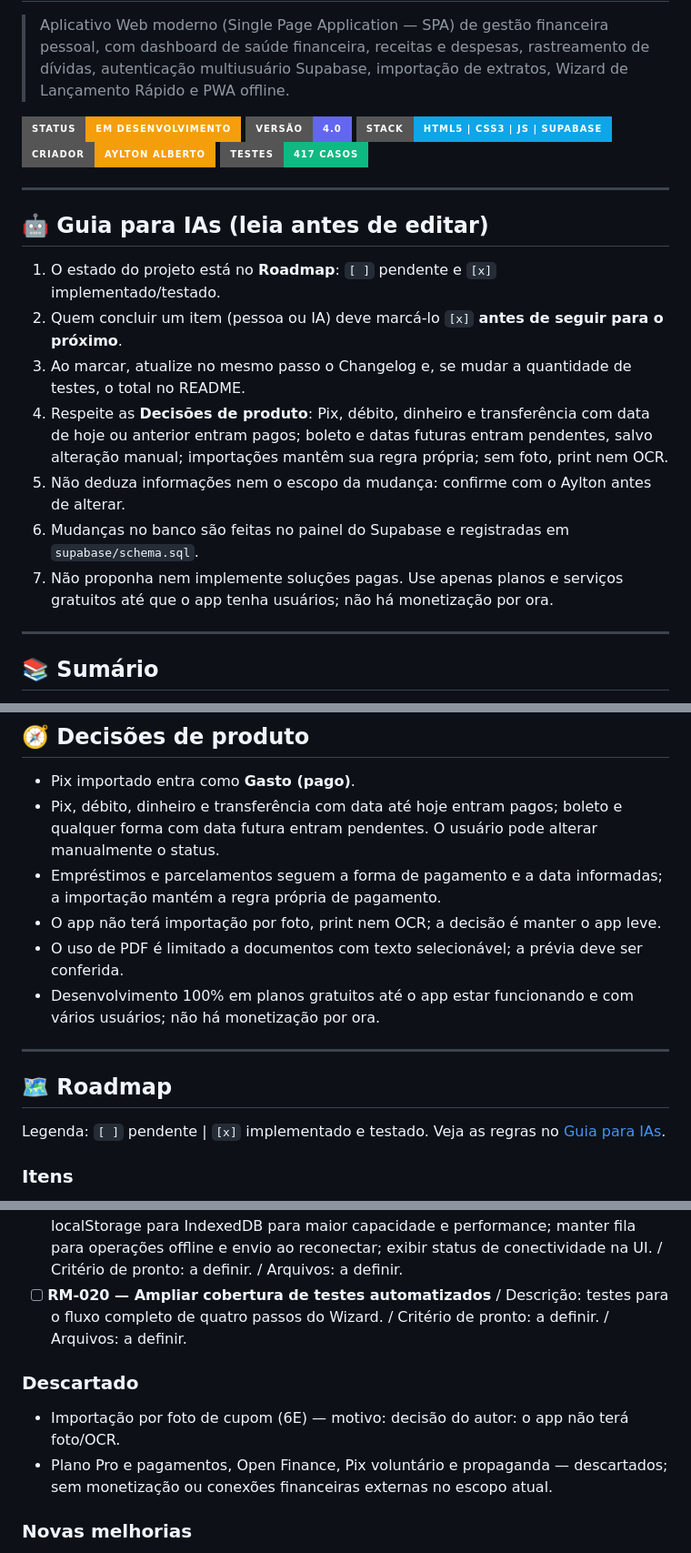
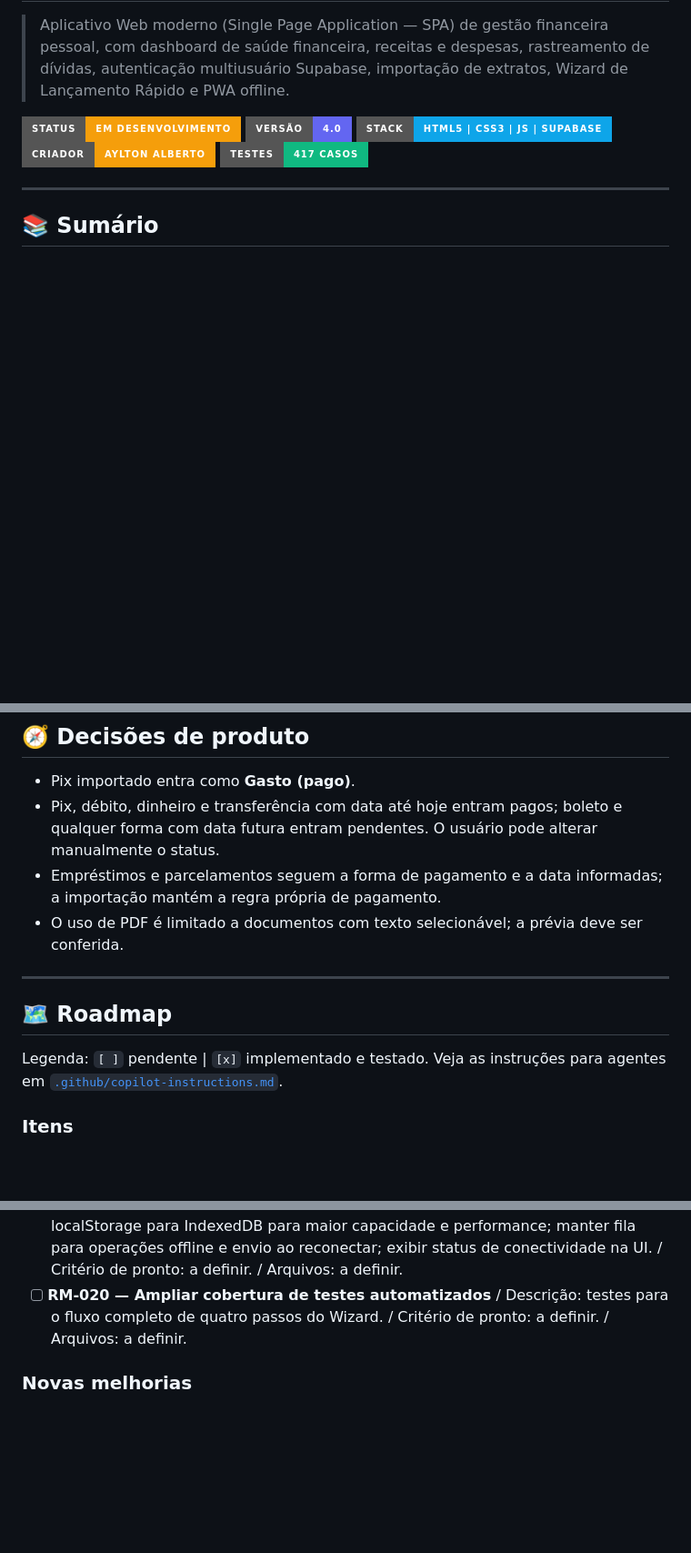
Before and after one commit to Dev-Aylton/gastopro-app, a Markdown page: README.md, 3 parts joined by grey strips. Shown at 91% size. Rendered like a GitHub page; badges without logos; blank space fills up the shorter version.

Commit message:
Move regras de trabalho para .github/copilot-instructions.md

```diff
--- a/README.md
+++ b/README.md
@@ -7,18 +7,6 @@
 ![Tecnologias](https://img.shields.io/badge/Stack-HTML5%20%7C%20CSS3%20%7C%20JS%20%7C%20Supabase-0ea5e9?style=for-the-badge)
 ![Autor](https://img.shields.io/badge/Criador-Aylton%20Alberto-f59e0b?style=for-the-badge)
 ![Testes](https://img.shields.io/badge/Testes-417%20casos-10b981?style=for-the-badge)
-
----
-
-## 🤖 Guia para IAs (leia antes de editar)
-
-1. O estado do projeto está no **Roadmap**: `[ ]` pendente e `[x]` implementado/testado.
-2. Quem concluir um item (pessoa ou IA) deve marcá-lo `[x]` **antes de seguir para o próximo**.
-3. Ao marcar, atualize no mesmo passo o Changelog e, se mudar a quantidade de testes, o total no README.
-4. Respeite as **Decisões de produto**: Pix, débito, dinheiro e transferência com data de hoje ou anterior entram pagos; boleto e datas futuras entram pendentes, salvo alteração manual; importações mantêm sua regra própria; sem foto, print nem OCR.
-5. Não deduza informações nem o escopo da mudança: confirme com o Aylton antes de alterar.
-6. Mudanças no banco são feitas no painel do Supabase e registradas em `supabase/schema.sql`.
-7. Não proponha nem implemente soluções pagas. Use apenas planos e serviços gratuitos até que o app tenha usuários; não há monetização por ora.
 
 ---
 
@@ -611,15 +599,13 @@ O SHA-512 de pdfjs-dist foi conferido antes da extração; o pacote foi publicad
 - Pix importado entra como **Gasto (pago)**.
 - Pix, débito, dinheiro e transferência com data até hoje entram pagos; boleto e qualquer forma com data futura entram pendentes. O usuário pode alterar manualmente o status.
 - Empréstimos e parcelamentos seguem a forma de pagamento e a data informadas; a importação mantém a regra própria de pagamento.
-- O app não terá importação por foto, print nem OCR; a decisão é manter o app leve.
 - O uso de PDF é limitado a documentos com texto selecionável; a prévia deve ser conferida.
-- Desenvolvimento 100% em planos gratuitos até o app estar funcionando e com vários usuários; não há monetização por ora.
 
 ---
 
 ## 🗺️ Roadmap
 
-Legenda: `[ ]` pendente | `[x]` implementado e testado. Veja as regras no [Guia para IAs](#-guia-para-ias-leia-antes-de-editar).
+Legenda: `[ ]` pendente | `[x]` implementado e testado. Veja as instruções para agentes em [`.github/copilot-instructions.md`](./.github/copilot-instructions.md).
 
 ### Itens
 
@@ -644,11 +630,6 @@ Legenda: `[ ]` pendente | `[x]` implementado e testado. Veja as regras no [Guia
 - [ ] **RM-019 — Offline-First aprimorado com IndexedDB** / Descrição: migrar de localStorage para IndexedDB para maior capacidade e performance; manter fila para operações offline e envio ao reconectar; exibir status de conectividade na UI. / Critério de pronto: a definir. / Arquivos: a definir.
 - [ ] **RM-020 — Ampliar cobertura de testes automatizados** / Descrição: testes para o fluxo completo de quatro passos do Wizard. / Critério de pronto: a definir. / Arquivos: a definir.
 
-### Descartado
-
-- Importação por foto de cupom (6E) — motivo: decisão do autor: o app não terá foto/OCR.
-- Plano Pro e pagamentos, Open Finance, Pix voluntário e propaganda — descartados; sem monetização ou conexões financeiras externas no escopo atual.
-
 ### Novas melhorias
 
 - [x] **RM-025 — Contas PF/PJ, saldo inicial, filtro e ajuste rápido** / Descrição: cadastro de contas PF/PJ, saldo inicial e data-base, filtro no Dashboard e ajuste rápido do saldo; com sincronização e backup. / Critério de pronto: testes automatizados aprovados. / Arquivos: `index.html`, `js/app.js`, `js/data.js`, `css/style.css`.
```
Also changed, not shown: other parts of README.md (+0 -1 lines), .github/copilot-instructions.md (added, +7 -0 lines).
